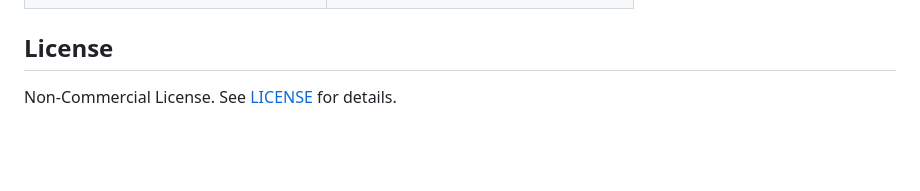
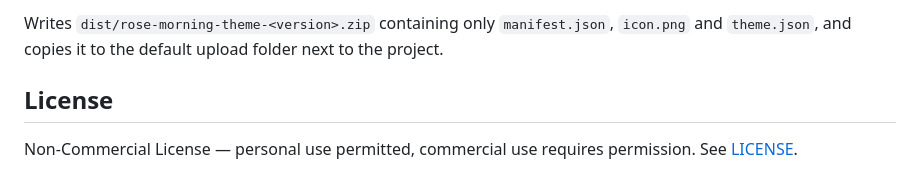
Before and after one commit to vaxicy/rose-morning-theme, a Markdown page: README.md, the part around one of its changes. Drawn GitHub-style; blank space fills up the shorter version.

```diff
--- a/README.md
+++ b/README.md
@@ -56,4 +93,5 @@ No images, no wallpapers — a pure color-based theme that stays elegant and rea
+Writes `dist/rose-morning-theme-<version>.zip` containing only `manifest.json`, `icon.png` and `theme.json`, and copies it to the default upload folder next to the project.
 
 ## License
 
-Non-Commercial License. See [LICENSE](LICENSE) for details.
+Non-Commercial License — personal use permitted, commercial use requires permission. See [LICENSE](LICENSE).
```
Also changed, not shown: other parts of README.md (+68 -31 lines), icon.png (added), 3 other files.
